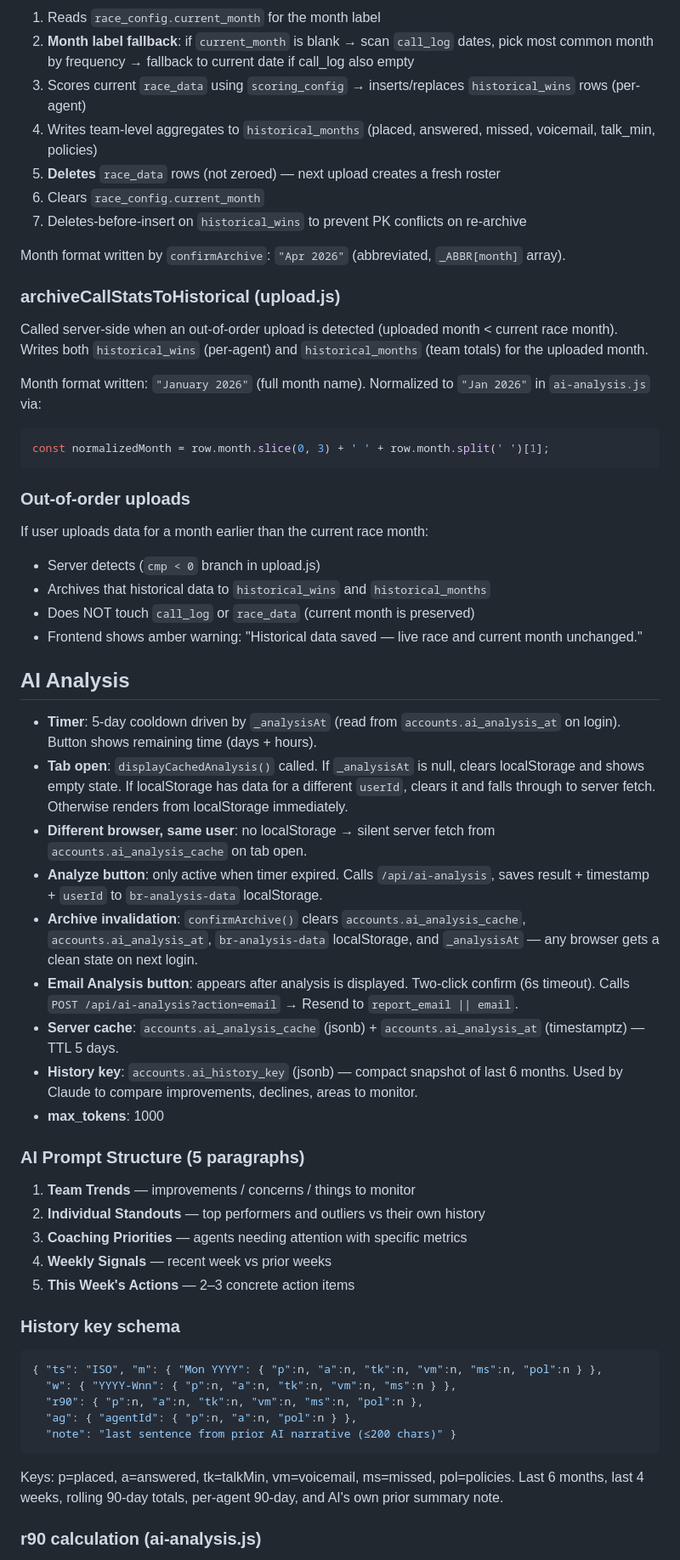
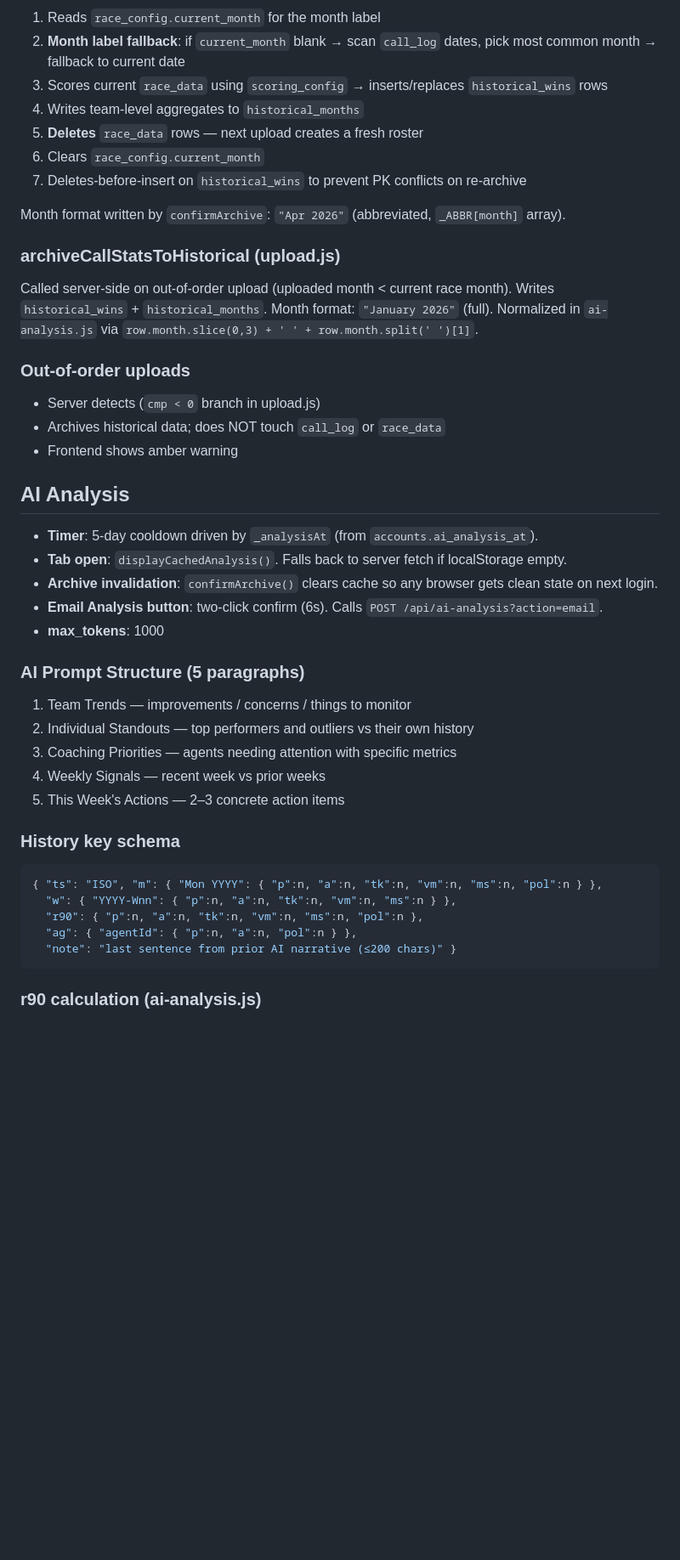
Before and after one commit to rwilliams3720/Promo, a Markdown page: CLAUDE.md, the part around one of its changes. Shown at 85% size. Drawn GitHub-style; blank space fills up the shorter version.

````diff
--- a/CLAUDE.md
+++ b/CLAUDE.md
@@ -393,46 +527,35 @@ Called when user clicks "Archive Month" after uploading. Flow:
 1. Reads `race_config.current_month` for the month label
-2. **Month label fallback**: if `current_month` is blank → scan `call_log` dates, pick most common month by frequency → fallback to current date if call_log also empty
-3. Scores current `race_data` using `scoring_config` → inserts/replaces `historical_wins` rows (per-agent)
-4. Writes team-level aggregates to `historical_months` (placed, answered, missed, voicemail, talk_min, policies)
-5. **Deletes** `race_data` rows (not zeroed) — next upload creates a fresh roster
+2. **Month label fallback**: if `current_month` blank → scan `call_log` dates, pick most common month → fallback to current date
+3. Scores current `race_data` using `scoring_config` → inserts/replaces `historical_wins` rows
+4. Writes team-level aggregates to `historical_months`
+5. **Deletes** `race_data` rows — next upload creates a fresh roster
 6. Clears `race_config.current_month`
 7. Deletes-before-insert on `historical_wins` to prevent PK conflicts on re-archive
 
 Month format written by `confirmArchive`: `"Apr 2026"` (abbreviated, `_ABBR[month]` array).
 
 ### archiveCallStatsToHistorical (upload.js)
-Called server-side when an out-of-order upload is detected (uploaded month < current race month). Writes both `historical_wins` (per-agent) and `historical_months` (team totals) for the uploaded month.
-
-Month format written: `"January 2026"` (full month name). Normalized to `"Jan 2026"` in `ai-analysis.js` via:
-```js
-const normalizedMonth = row.month.slice(0, 3) + ' ' + row.month.split(' ')[1];
-```
+Called server-side on out-of-order upload (uploaded month < current race month). Writes `historical_wins` + `historical_months`. Month format: `"January 2026"` (full). Normalized in `ai-analysis.js` via `row.month.slice(0,3) + ' ' + row.month.split(' ')[1]`.
 
 ### Out-of-order uploads
-If user uploads data for a month earlier than the current race month:
 - Server detects (`cmp < 0` branch in upload.js)
-- Archives that historical data to `historical_wins` and `historical_months`
-- Does NOT touch `call_log` or `race_data` (current month is preserved)
-- Frontend shows amber warning: "Historical data saved — live race and current month unchanged."
+- Archives historical data; does NOT touch `call_log` or `race_data`
+- Frontend shows amber warning
 
 ## AI Analysis
 
-- **Timer**: 5-day cooldown driven by `_analysisAt` (read from `accounts.ai_analysis_at` on login). Button shows remaining time (days + hours).
-- **Tab open**: `displayCachedAnalysis()` called. If `_analysisAt` is null, clears localStorage and shows empty state. If localStorage has data for a different `userId`, clears it and falls through to server fetch. Otherwise renders from localStorage immediately.
-- **Different browser, same user**: no localStorage → silent server fetch from `accounts.ai_analysis_cache` on tab open.
-- **Analyze button**: only active when timer expired. Calls `/api/ai-analysis`, saves result + timestamp + `userId` to `br-analysis-data` localStorage.
-- **Archive invalidation**: `confirmArchive()` clears `accounts.ai_analysis_cache`, `accounts.ai_analysis_at`, `br-analysis-data` localStorage, and `_analysisAt` — any browser gets a clean state on next login.
-- **Email Analysis button**: appears after analysis is displayed. Two-click confirm (6s timeout). Calls `POST /api/ai-analysis?action=email` → Resend to `report_email || email`.
-- **Server cache**: `accounts.ai_analysis_cache` (jsonb) + `accounts.ai_analysis_at` (timestamptz) — TTL 5 days.
-- **History key**: `accounts.ai_history_key` (jsonb) — compact snapshot of last 6 months. Used by Claude to compare improvements, declines, areas to monitor.
+- **Timer**: 5-day cooldown driven by `_analysisAt` (from `accounts.ai_analysis_at`).
+- **Tab open**: `displayCachedAnalysis()`. Falls back to server fetch if localStorage empty.
+- **Archive invalidation**: `confirmArchive()` clears cache so any browser gets clean state on next login.
+- **Email Analysis button**: two-click confirm (6s). Calls `POST /api/ai-analysis?action=email`.
 - **max_tokens**: 1000
 
 ### AI Prompt Structure (5 paragraphs)
-1. **Team Trends** — improvements / concerns / things to monitor
-2. **Individual Standouts** — top performers and outliers vs their own history
-3. **Coaching Priorities** — agents needing attention with specific metrics
-4. **Weekly Signals** — recent week vs prior weeks
-5. **This Week's Actions** — 2–3 concrete action items
+1. Team Trends — improvements / concerns / things to monitor
+2. Individual Standouts — top performers and outliers vs their own history
+3. Coaching Priorities — agents needing attention with specific metrics
+4. Weekly Signals — recent week vs prior weeks
+5. This Week's Actions — 2–3 concrete action items
 
 ### History key schema
 ```json
@@ -442,6 +565,5 @@ If user uploads data for a month earlier than the current race month:
   "ag": { "agentId": { "p":n, "a":n, "pol":n } },
   "note": "last sentence from prior AI narrative (≤200 chars)" }
 ```
-Keys: p=placed, a=answered, tk=talkMin, vm=voicemail, ms=missed, pol=policies. Last 6 months, last 4 weeks, rolling 90-day totals, per-agent 90-day, and AI's own prior summary note.
 
 ### r90 calculation (ai-analysis.js)
````
Also changed, not shown: other parts of CLAUDE.md (+352 -233 lines).
